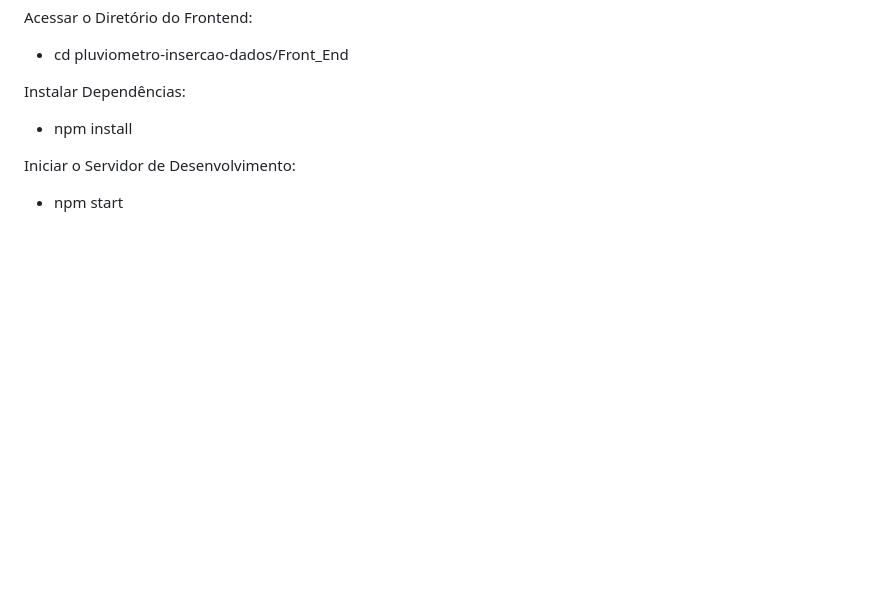
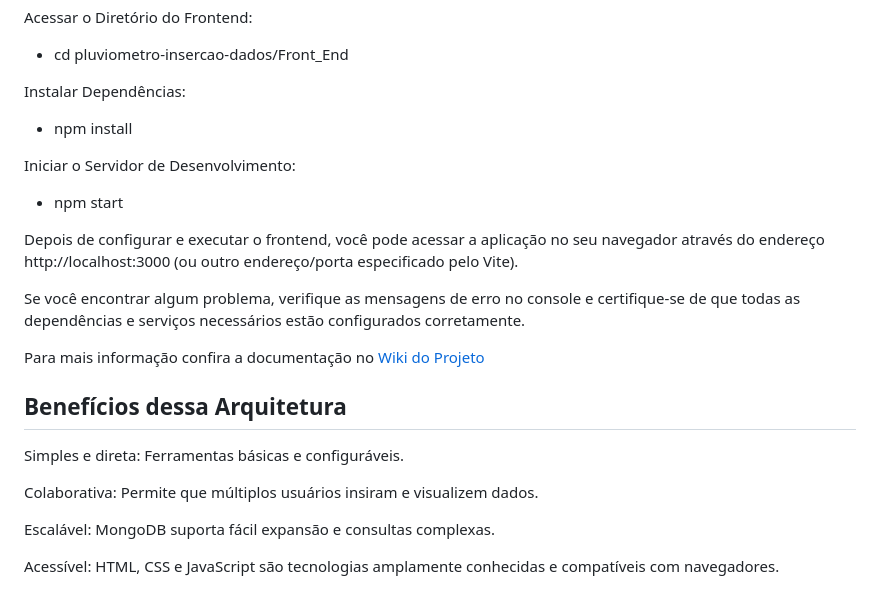
Before and after one commit to EbenezerPedro/pluviometro-insercao-dados, a Markdown page: README.md, the part around the change. GitHub-like rendering; blank space fills up the shorter version.

```diff
--- a/README.md
+++ b/README.md
@@ -90,3 +90,19 @@ Instalar Dependências:
 Iniciar o Servidor de Desenvolvimento:
 
 * npm start
+
+Depois de configurar e executar o frontend, você pode acessar a aplicação no seu navegador através do endereço http://localhost:3000 (ou outro endereço/porta especificado pelo Vite).
+
+Se você encontrar algum problema, verifique as mensagens de erro no console e certifique-se de que todas as dependências e serviços necessários estão configurados corretamente.
+
+Para mais informação confira a documentação no [Wiki do Projeto](https://github.com/EbenezerPedro/pluviometro-insercao-dados/wiki/Instru%C3%A7%C3%B5es-de-Execu%C3%A7%C3%A3o)
+
+## Benefícios dessa Arquitetura
+
+Simples e direta: Ferramentas básicas e configuráveis.
+
+Colaborativa: Permite que múltiplos usuários insiram e visualizem dados.
+
+Escalável: MongoDB suporta fácil expansão e consultas complexas.
+
+Acessível: HTML, CSS e JavaScript são tecnologias amplamente conhecidas e compatíveis com navegadores.
```
